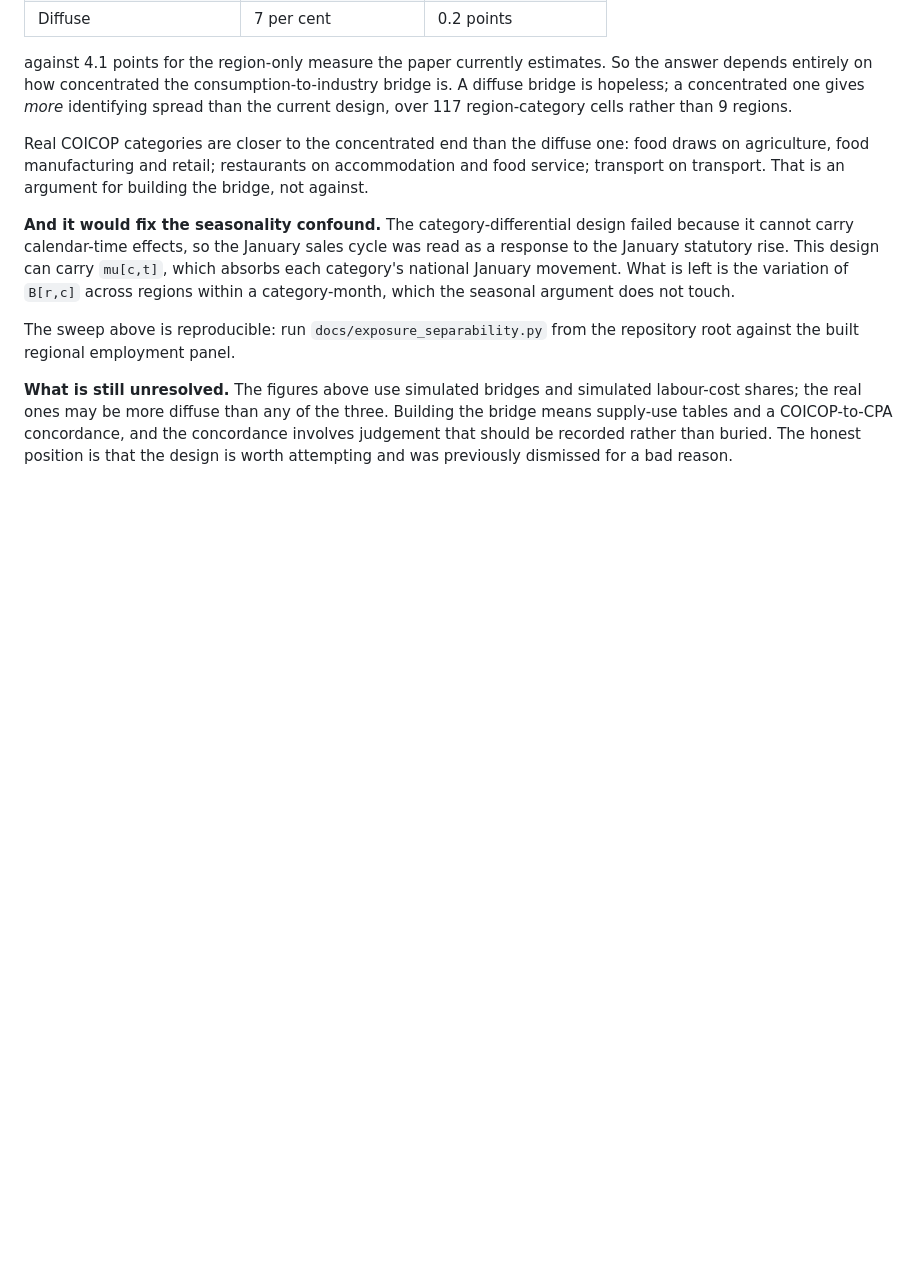
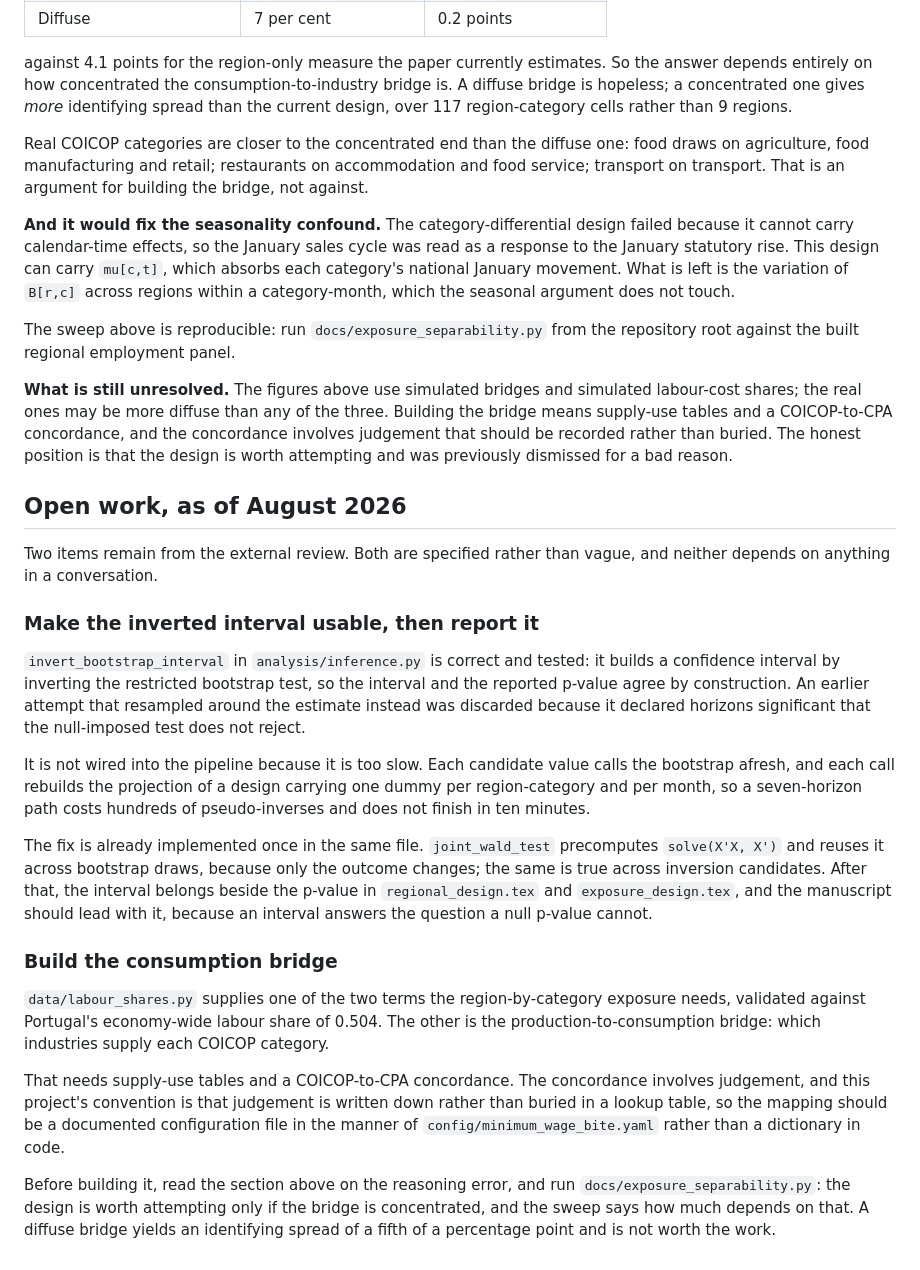
Before and after one commit to DiogoRibeiro7/portugal-minimum-wage-inflation, a Markdown page: docs/decision_log.md, the part around the change. Rendered like a GitHub page; blank space fills up the shorter version.

Commit message:
docs: record the two open items where a fresh session will find them
Both remaining review items are specified in the decision log rather than left
in conversation: the precomputation that makes the inverted interval usable and
then reportable, and the consumption bridge, with the condition under which the
latter is worth building at all.

```diff
--- a/docs/decision_log.md
+++ b/docs/decision_log.md
@@ -187,3 +187,47 @@ three. Building the bridge means supply-use tables and a COICOP-to-CPA
 concordance, and the concordance involves judgement that should be recorded
 rather than buried. The honest position is that the design is worth attempting
 and was previously dismissed for a bad reason.
+
+## Open work, as of August 2026
+
+Two items remain from the external review. Both are specified rather than vague,
+and neither depends on anything in a conversation.
+
+### Make the inverted interval usable, then report it
+
+`invert_bootstrap_interval` in `analysis/inference.py` is correct and tested: it
+builds a confidence interval by inverting the restricted bootstrap test, so the
+interval and the reported p-value agree by construction. An earlier attempt that
+resampled around the estimate instead was discarded because it declared horizons
+significant that the null-imposed test does not reject.
+
+It is not wired into the pipeline because it is too slow. Each candidate value
+calls the bootstrap afresh, and each call rebuilds the projection of a design
+carrying one dummy per region-category and per month, so a seven-horizon path
+costs hundreds of pseudo-inverses and does not finish in ten minutes.
+
+The fix is already implemented once in the same file. `joint_wald_test`
+precomputes `solve(X'X, X')` and reuses it across bootstrap draws, because only
+the outcome changes; the same is true across inversion candidates. After that,
+the interval belongs beside the p-value in `regional_design.tex` and
+`exposure_design.tex`, and the manuscript should lead with it, because an
+interval answers the question a null p-value cannot.
+
+### Build the consumption bridge
+
+`data/labour_shares.py` supplies one of the two terms the region-by-category
+exposure needs, validated against Portugal's economy-wide labour share of 0.504.
+The other is the production-to-consumption bridge: which industries supply each
+COICOP category.
+
+That needs supply-use tables and a COICOP-to-CPA concordance. The concordance
+involves judgement, and this project's convention is that judgement is written
+down rather than buried in a lookup table, so the mapping should be a documented
+configuration file in the manner of `config/minimum_wage_bite.yaml` rather than a
+dictionary in code.
+
+Before building it, read the section above on the reasoning error, and run
+`docs/exposure_separability.py`: the design is worth attempting only if the
+bridge is concentrated, and the sweep says how much depends on that. A diffuse
+bridge yields an identifying spread of a fifth of a percentage point and is not
+worth the work.
```
